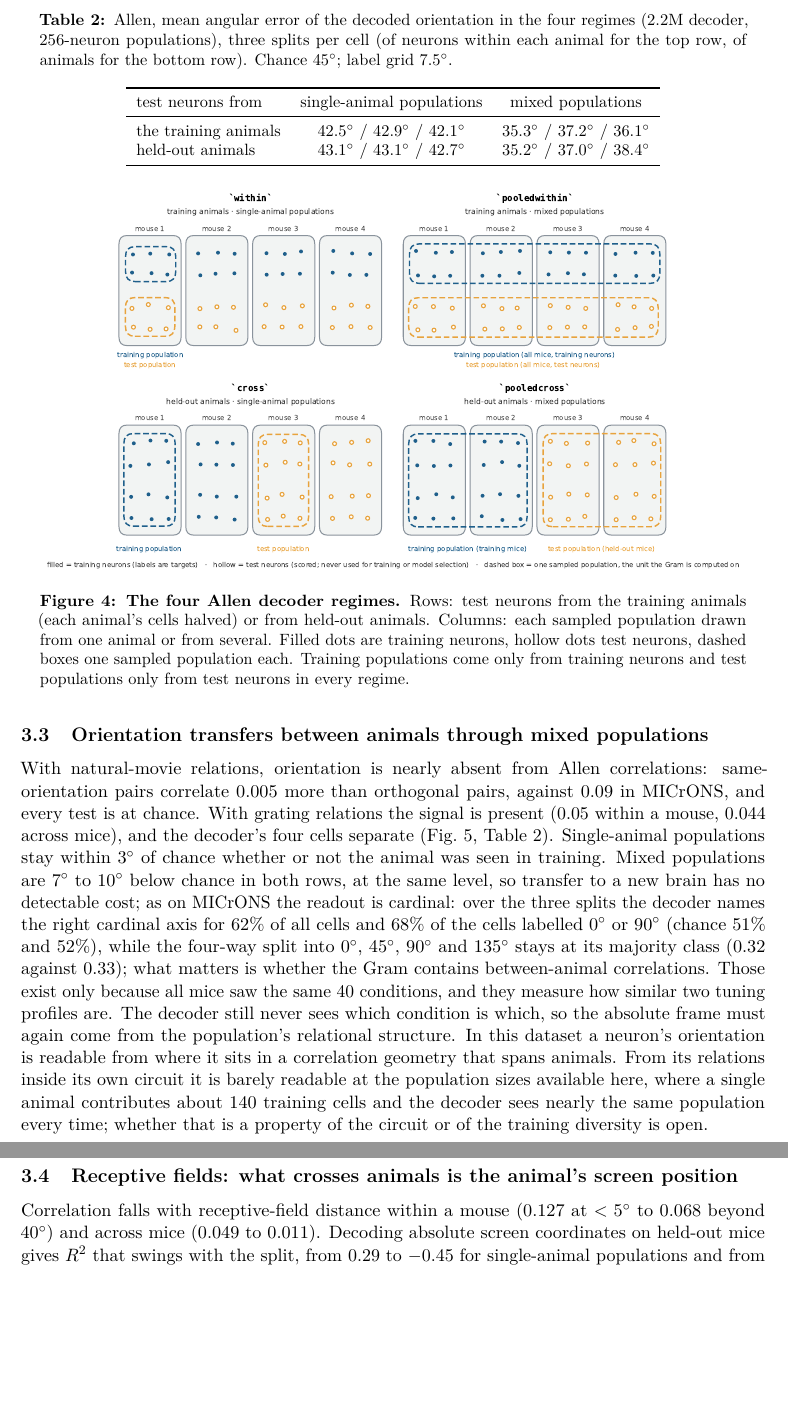
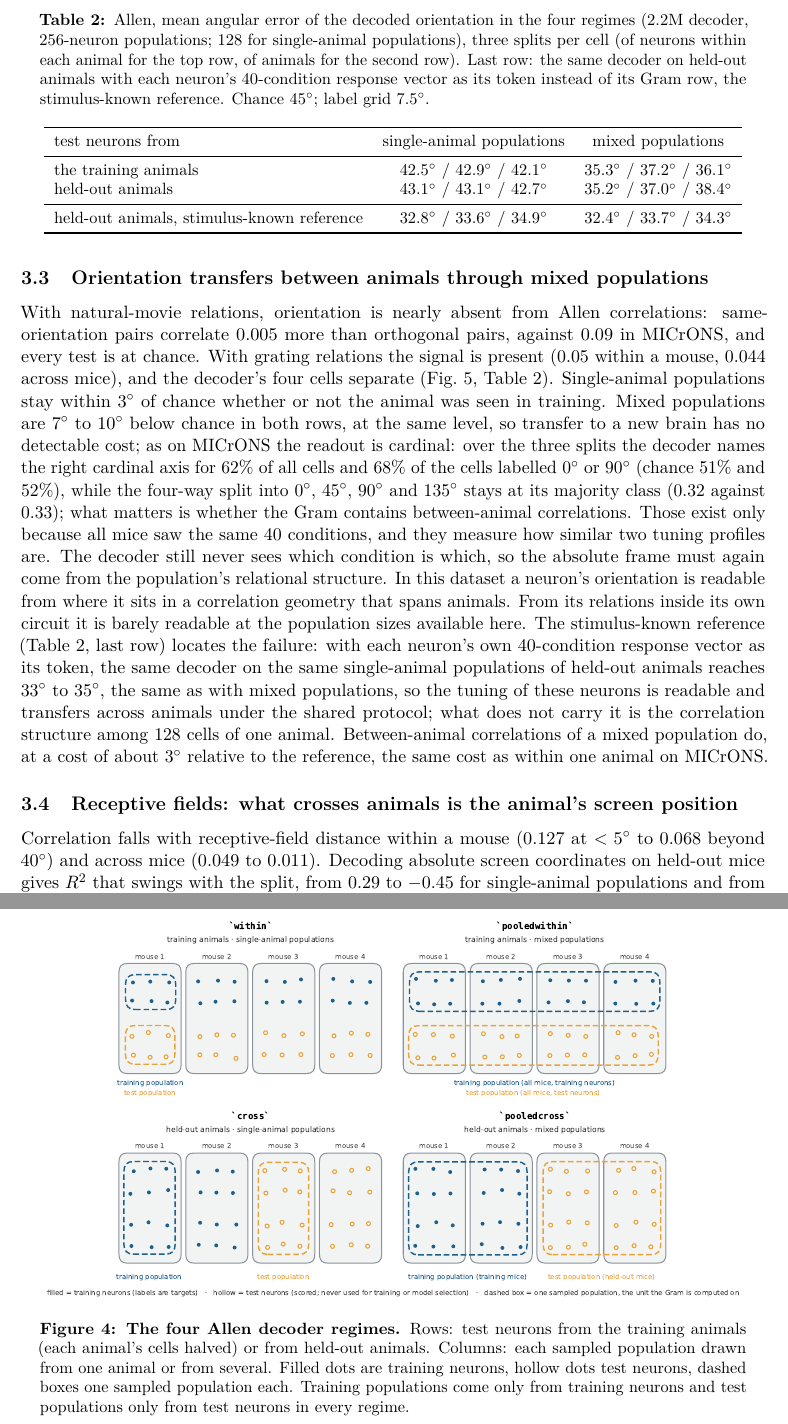
Before and after one commit to entropicbloom/intentionality, a LaTeX paper (microns_ambiguity/paper/main.tex): two parts of pages 7 and 8 of 17, joined at a grey line, cut so that both start at the same text, the shorter picture padded with empty space. Compiled offline with pdfLaTeX.

Commit message:
Allen: stimulus-known reference row and the single-animal interpretation
Co-Authored-By: Claude Fable 5.1 <noreply@anthropic.com>
Claude-Session: https://claude.ai/code/session_01LETEXXu2w15URiHQ6at3NF

```diff
--- a/microns_ambiguity/paper/main.tex
+++ b/microns_ambiguity/paper/main.tex
@@ -117,11 +117,11 @@ The class-Gram of orientation is close to circulant (Fig.~\ref{fig:symmetry}): n
 
 \subsection{Orientation transfers between animals through mixed populations}
 
-With natural-movie relations, orientation is nearly absent from Allen correlations: same-orientation pairs correlate 0.005 more than orthogonal pairs, against 0.09 in MICrONS, and every test is at chance. With grating relations the signal is present (0.05 within a mouse, 0.044 across mice), and the decoder's four cells separate (Fig.~\ref{fig:allen2x2}, Table~\ref{tab:allen}). Single-animal populations stay within $3^\circ$ of chance whether or not the animal was seen in training. Mixed populations are $7^\circ$ to $10^\circ$ below chance in both rows, at the same level, so transfer to a new brain has no detectable cost; as on MICrONS the readout is cardinal: over the three splits the decoder names the right cardinal axis for 62\% of all cells and 68\% of the cells labelled $0^\circ$ or $90^\circ$ (chance 51\% and 52\%), while the four-way split into $0^\circ$, $45^\circ$, $90^\circ$ and $135^\circ$ stays at its majority class (0.32 against 0.33); what matters is whether the Gram contains between-animal correlations. Those exist only because all mice saw the same 40 conditions, and they measure how similar two tuning profiles are. The decoder still never sees which condition is which, so the absolute frame must again come from the population's relational structure. In this dataset a neuron's orientation is readable from where it sits in a correlation geometry that spans animals. From its relations inside its own circuit it is barely readable at the population sizes available here, where a single animal contributes about 140 training cells and the decoder sees nearly the same population every time; whether that is a property of the circuit or of the training diversity is open.
+With natural-movie relations, orientation is nearly absent from Allen correlations: same-orientation pairs correlate 0.005 more than orthogonal pairs, against 0.09 in MICrONS, and every test is at chance. With grating relations the signal is present (0.05 within a mouse, 0.044 across mice), and the decoder's four cells separate (Fig.~\ref{fig:allen2x2}, Table~\ref{tab:allen}). Single-animal populations stay within $3^\circ$ of chance whether or not the animal was seen in training. Mixed populations are $7^\circ$ to $10^\circ$ below chance in both rows, at the same level, so transfer to a new brain has no detectable cost; as on MICrONS the readout is cardinal: over the three splits the decoder names the right cardinal axis for 62\% of all cells and 68\% of the cells labelled $0^\circ$ or $90^\circ$ (chance 51\% and 52\%), while the four-way split into $0^\circ$, $45^\circ$, $90^\circ$ and $135^\circ$ stays at its majority class (0.32 against 0.33); what matters is whether the Gram contains between-animal correlations. Those exist only because all mice saw the same 40 conditions, and they measure how similar two tuning profiles are. The decoder still never sees which condition is which, so the absolute frame must again come from the population's relational structure. In this dataset a neuron's orientation is readable from where it sits in a correlation geometry that spans animals. From its relations inside its own circuit it is barely readable at the population sizes available here. The stimulus-known reference (Table~\ref{tab:allen}, last row) locates the failure: with each neuron's own 40-condition response vector as its token, the same decoder on the same single-animal populations of held-out animals reaches $33^\circ$ to $35^\circ$, the same as with mixed populations, so the tuning of these neurons is readable and transfers across animals under the shared protocol; what does not carry it is the correlation structure among 128 cells of one animal. Between-animal correlations of a mixed population do, at a cost of about $3^\circ$ relative to the reference, the same cost as within one animal on MICrONS.
 
 \begin{table}[tbp]
   \centering\small
-  \caption{Allen, mean angular error of the decoded orientation in the four regimes (2.2M decoder, 256-neuron populations), three splits per cell (of neurons within each animal for the top row, of animals for the bottom row). Chance $45^\circ$; label grid $7.5^\circ$.}
+  \caption{Allen, mean angular error of the decoded orientation in the four regimes (2.2M decoder, 256-neuron populations; 128 for single-animal populations), three splits per cell (of neurons within each animal for the top row, of animals for the second row). Last row: the same decoder on held-out animals with each neuron's 40-condition response vector as its token instead of its Gram row, the stimulus-known reference. Chance $45^\circ$; label grid $7.5^\circ$.}
   \label{tab:allen}
   \begin{tabular}{lcc}
     \toprule
@@ -129,6 +129,8 @@ With natural-movie relations, orientation is nearly absent from Allen correlatio
     \midrule
     the training animals & $42.5^\circ$ / $42.9^\circ$ / $42.1^\circ$ & $35.3^\circ$ / $37.2^\circ$ / $36.1^\circ$ \\
     held-out animals & $43.1^\circ$ / $43.1^\circ$ / $42.7^\circ$ & $35.2^\circ$ / $37.0^\circ$ / $38.4^\circ$ \\
+    \midrule
+    held-out animals, stimulus-known reference & $32.8^\circ$ / $33.6^\circ$ / $34.9^\circ$ & $32.4^\circ$ / $33.7^\circ$ / $34.3^\circ$ \\
     \bottomrule
   \end{tabular}
 \end{table}
```
Also changed, not shown: microns_ambiguity/README.md, microns_ambiguity/paper/main.pdf.
